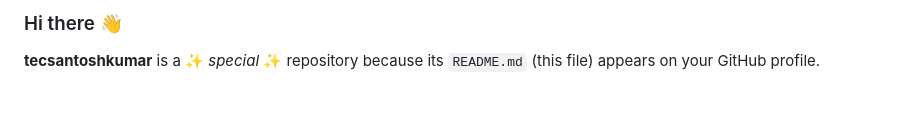
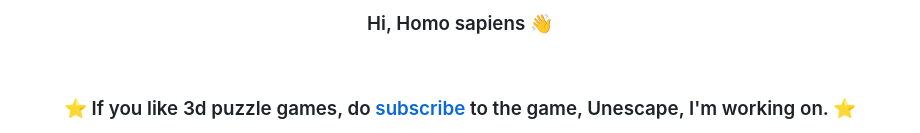
Before and after one commit to devsantoshk/tecsantoshkumar, a Markdown page: README.md, the part around one of its changes. Drawn GitHub-style; blank space fills up the shorter version.

```diff
--- a/README.md
+++ b/README.md
@@ -1,4 +1,6 @@
-### Hi there 👋
+<h3 align="center">Hi, Homo sapiens 👋</h3>
 
-**tecsantoshkumar** is a ✨ _special_ ✨ repository because its `README.md` (this file) appears on your GitHub profile.
+<br>
+<h3 align="center"> ⭐ If you like 3d puzzle games, do <a href=https://blueedge.me/unescape target="_blank" >subscribe</a> to the game, Unescape, I'm working on. ⭐</h3>
+<br>
 
```
Also changed, not shown: other parts of README.md (+67 -53 lines).
